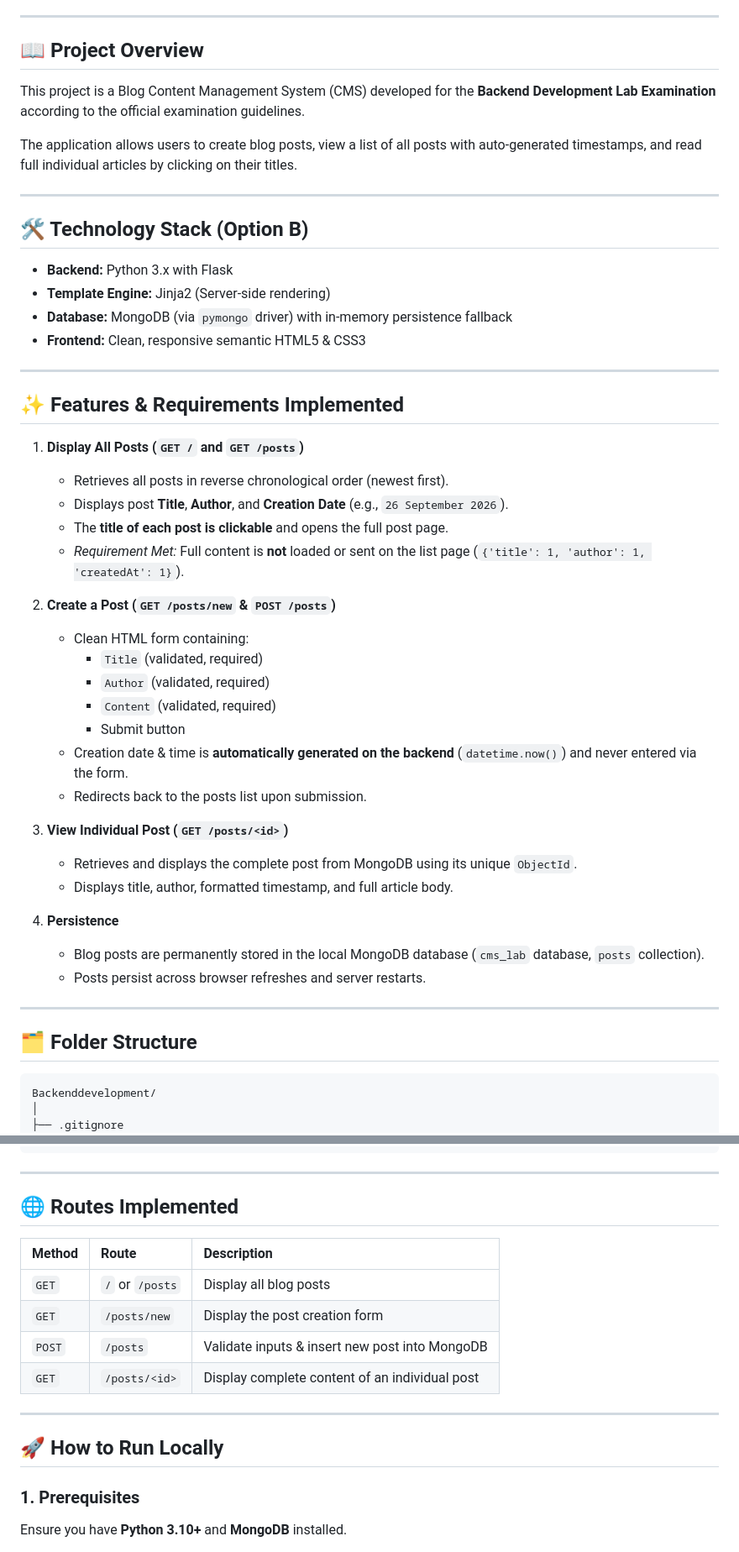
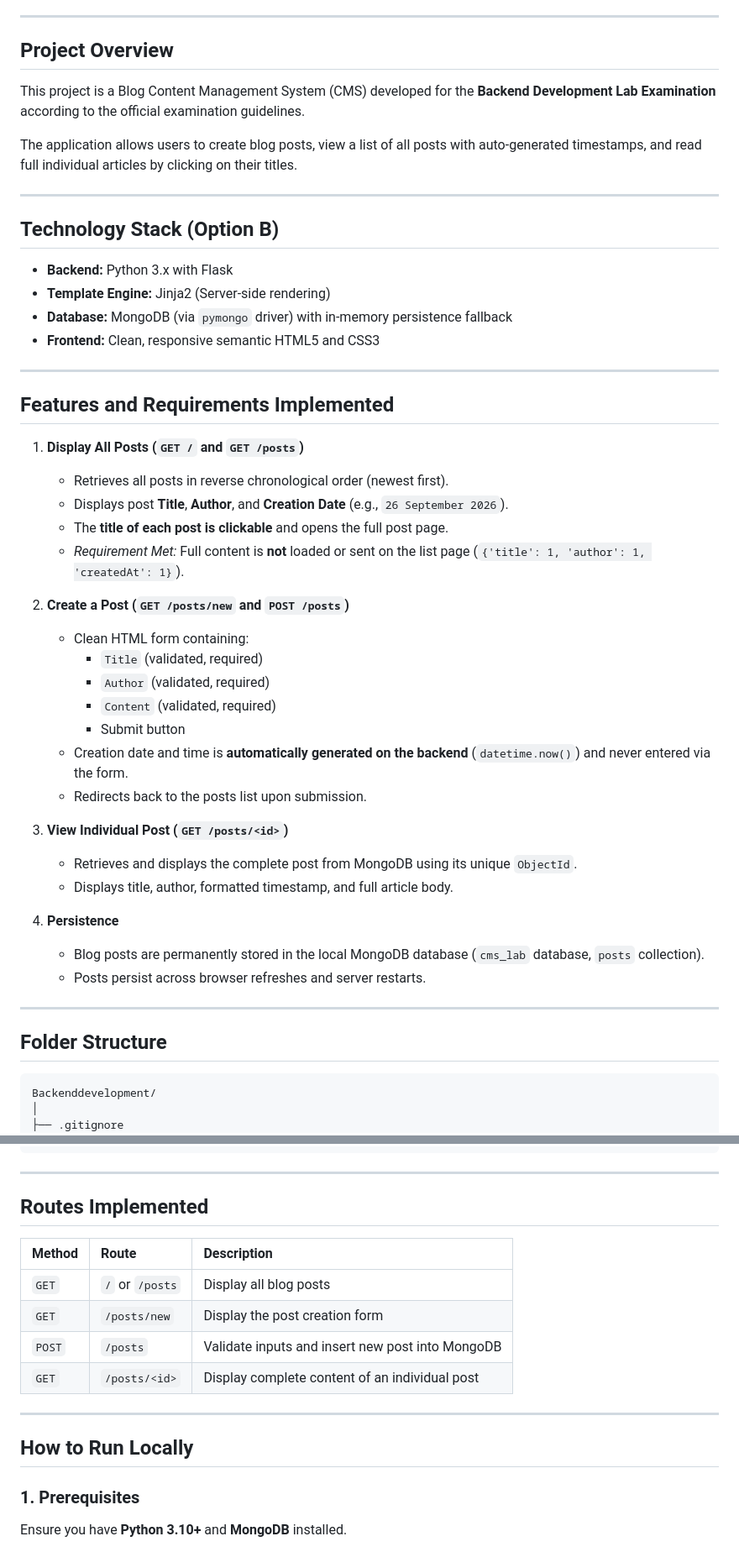
Before and after one commit to DivyanshPanwar47/Backenddevelopment, a Markdown page: README.md, 2 parts joined by grey strips. Shown at 84% size. Drawn GitHub-style.

Commit message:
Remove emojis from README for clean academic presentation

````diff
--- a/README.md
+++ b/README.md
@@ -7,7 +7,7 @@
 
 ---
 
-## 📖 Project Overview
+## Project Overview
 
 This project is a Blog Content Management System (CMS) developed for the **Backend Development Lab Examination** according to the official examination guidelines.
 
@@ -15,16 +15,16 @@ The application allows users to create blog posts, view a list of all posts with
 
 ---
 
-## 🛠️ Technology Stack (Option B)
+## Technology Stack (Option B)
 
 * **Backend:** Python 3.x with Flask
 * **Template Engine:** Jinja2 (Server-side rendering)
 * **Database:** MongoDB (via `pymongo` driver) with in-memory persistence fallback
-* **Frontend:** Clean, responsive semantic HTML5 & CSS3
+* **Frontend:** Clean, responsive semantic HTML5 and CSS3
 
 ---
 
-## ✨ Features & Requirements Implemented
+## Features and Requirements Implemented
 
 1. **Display All Posts (`GET /` and `GET /posts`)**
    - Retrieves all posts in reverse chronological order (newest first).
@@ -32,13 +32,13 @@ The application allows users to create blog posts, view a list of all posts with
    - The **title of each post is clickable** and opens the full post page.
    - *Requirement Met:* Full content is **not** loaded or sent on the list page (`{'title': 1, 'author': 1, 'createdAt': 1}`).
 
-2. **Create a Post (`GET /posts/new` & `POST /posts`)**
+2. **Create a Post (`GET /posts/new` and `POST /posts`)**
    - Clean HTML form containing:
      - `Title` (validated, required)
      - `Author` (validated, required)
      - `Content` (validated, required)
      - Submit button
-   - Creation date & time is **automatically generated on the backend** (`datetime.now()`) and never entered via the form.
+   - Creation date and time is **automatically generated on the backend** (`datetime.now()`) and never entered via the form.
    - Redirects back to the posts list upon submission.
 
 3. **View Individual Post (`GET /posts/<id>`)**
@@ -51,7 +51,7 @@ The application allows users to create blog posts, view a list of all posts with
 
 ---
 
-## 🗂️ Folder Structure
+## Folder Structure
 
 ```text
 Backenddevelopment/
@@ -71,18 +71,18 @@ Backenddevelopment/
 
 ---
 
-## 🌐 Routes Implemented
+## Routes Implemented
 
 | Method | Route | Description |
 | :--- | :--- | :--- |
 | `GET` | `/` or `/posts` | Display all blog posts |
 | `GET` | `/posts/new` | Display the post creation form |
-| `POST` | `/posts` | Validate inputs & insert new post into MongoDB |
+| `POST` | `/posts` | Validate inputs and insert new post into MongoDB |
 | `GET` | `/posts/<id>` | Display complete content of an individual post |
 
 ---
 
-## 🚀 How to Run Locally
+## How to Run Locally
 
 ### 1. Prerequisites
 Ensure you have **Python 3.10+** and **MongoDB** installed.
````
